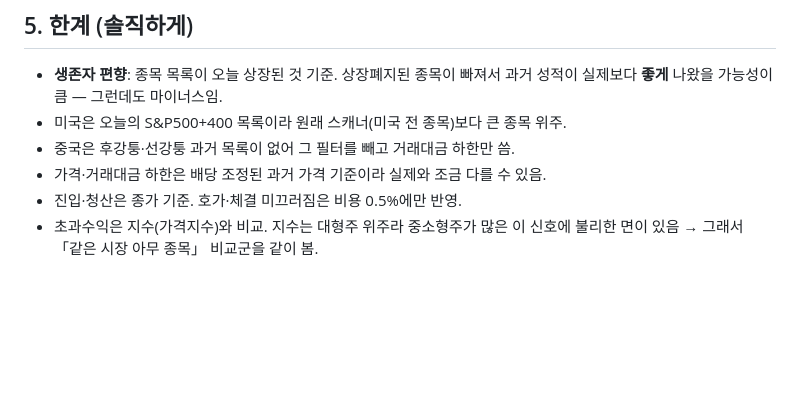
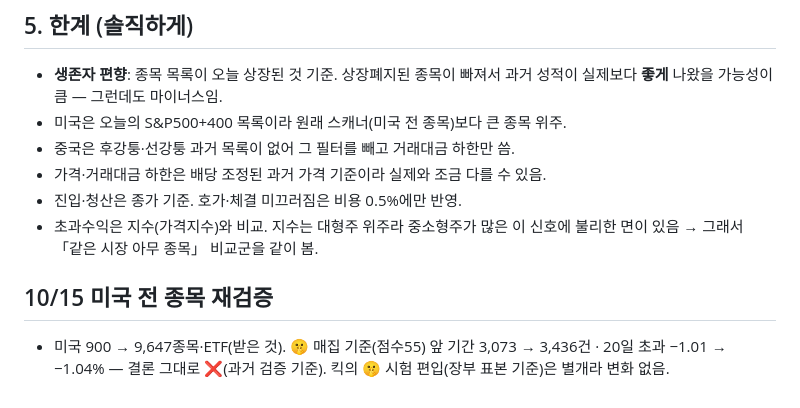
Before and after one commit to chkchp0702-spec/market-strategy-report, a Markdown page: brain/accum_lab.md, the part around the change. Drawn GitHub-style; blank space fills up the shorter version.

```diff
--- a/brain/accum_lab.md
+++ b/brain/accum_lab.md
@@ -106,3 +106,6 @@
 - 가격·거래대금 하한은 배당 조정된 과거 가격 기준이라 실제와 조금 다를 수 있음.
 - 진입·청산은 종가 기준. 호가·체결 미끄러짐은 비용 0.5%에만 반영.
 - 초과수익은 지수(가격지수)와 비교. 지수는 대형주 위주라 중소형주가 많은 이 신호에 불리한 면이 있음 → 그래서 「같은 시장 아무 종목」 비교군을 같이 봄.
+
+## 10/15 미국 전 종목 재검증
+- 미국 900 → 9,647종목·ETF(받은 것). 🤫 매집 기준(점수55) 앞 기간 3,073 → 3,436건 · 20일 초과 −1.01 → −1.04% — 결론 그대로 ❌(과거 검증 기준). 킥의 🤫 시험 편입(장부 표본 기준)은 별개라 변화 없음.
```
Also changed, not shown: brain/kick_ideas_lab.md (+7 -0 lines).
